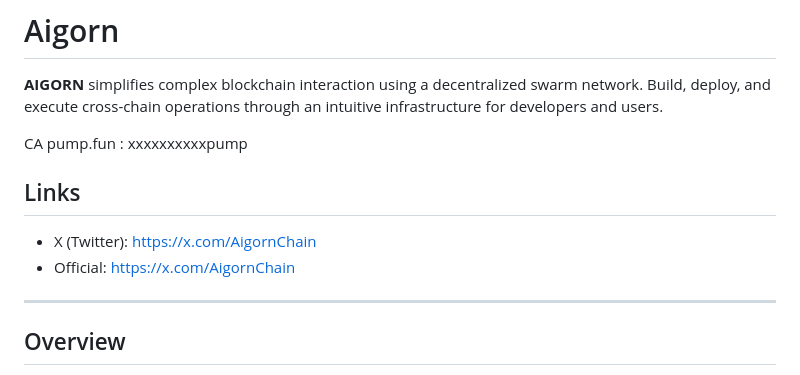
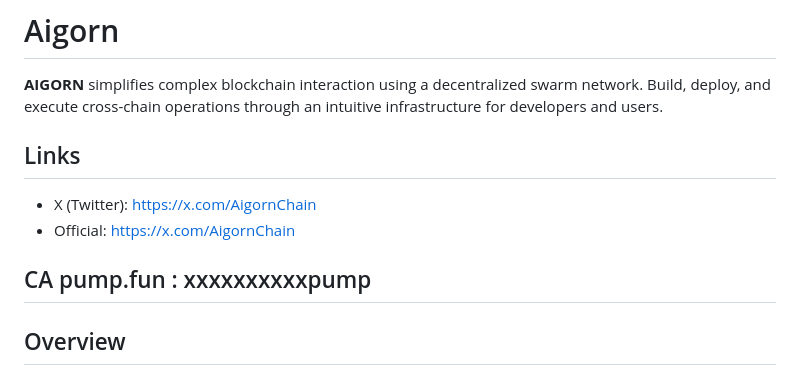
Before and after one commit to AigornChain/sdk, a Markdown page: README.md, the part around the change. Drawn GitHub-style.

```diff
--- a/README.md
+++ b/README.md
@@ -2,12 +2,12 @@
 
 **AIGORN** simplifies complex blockchain interaction using a decentralized swarm network. Build, deploy, and execute cross-chain operations through an intuitive infrastructure for developers and users.
 
-CA pump.fun : xxxxxxxxxxpump
 ## Links
 
 - X (Twitter): https://x.com/AigornChain
 - Official: https://x.com/AigornChain
 
+CA pump.fun : xxxxxxxxxxpump
 ---
 
 ## Overview
```
